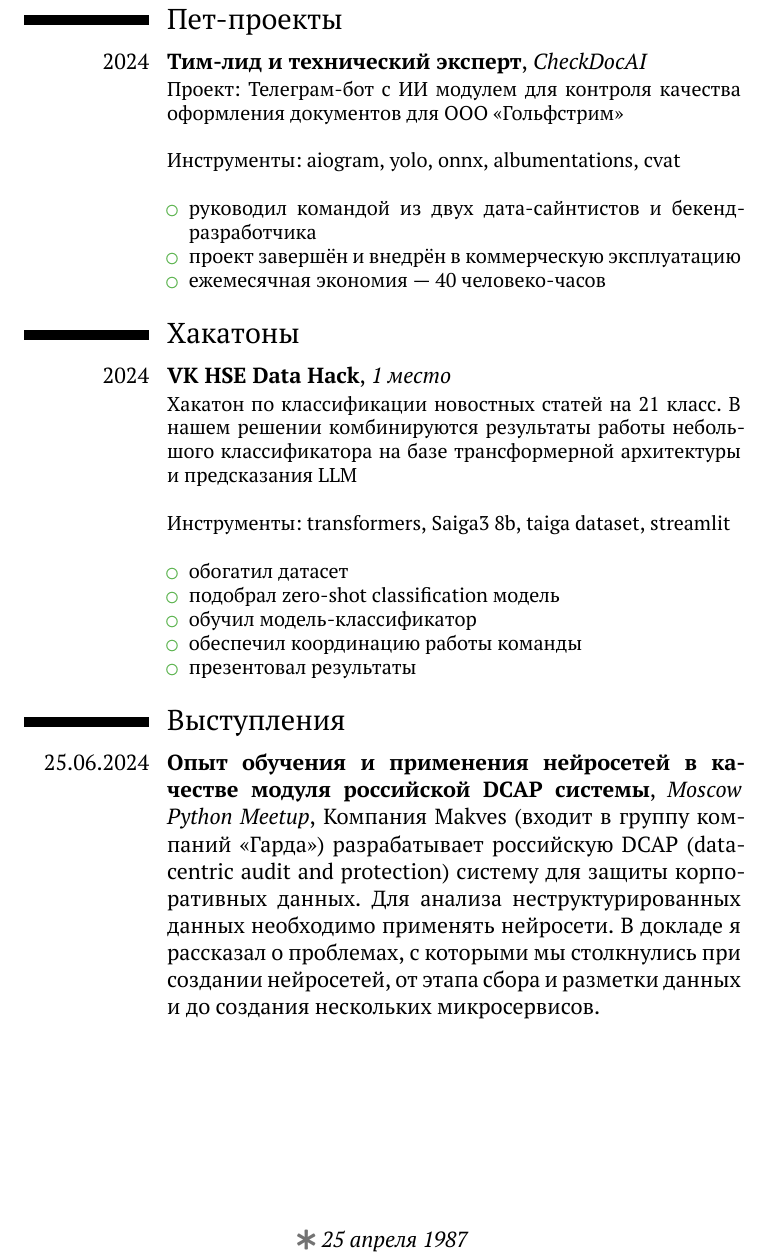
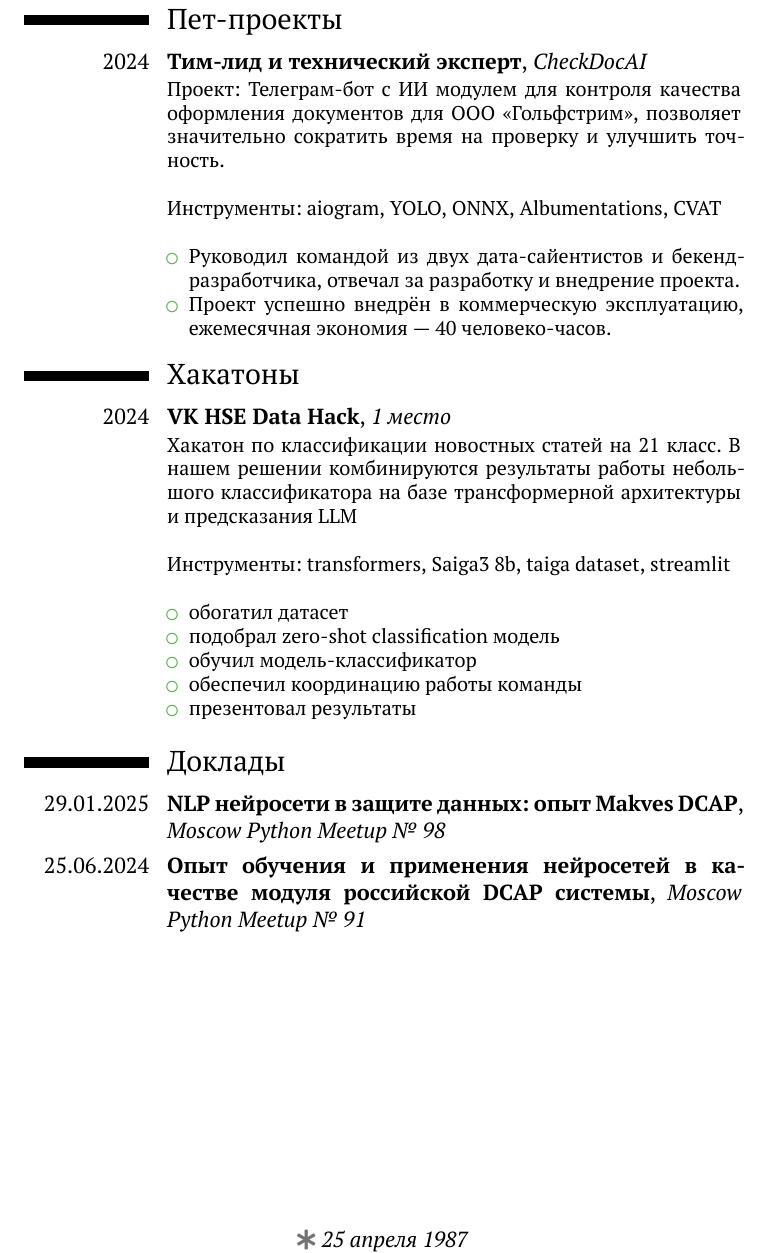
Before and after one commit to onixlas/curriculum_vitae, a LaTeX CV (michael_vasiljev.tex): part of page 2 of 3, cut so that both start at the same text. Compiled offline with XeLaTeX.

Commit message:
Add meetup

```diff
--- a/michael_vasiljev.tex
+++ b/michael_vasiljev.tex
@@ -43,12 +43,11 @@
 \newpage
 
 \section{Пет-проекты}
-\cventry{2024}{Тим-лид и технический эксперт}{\href{https://onixlas.github.io/projects/check_doc_ai/}{CheckDocAI}}{}{}{Проект: Телеграм-бот с ИИ модулем для контроля качества оформления документов для \href{https://gulfstream.ru/}{ООО «Гольфстрим»}\newline{}\newline{}
-Инструменты: aiogram, yolo, onnx, albumentations, cvat\newline{}
+\cventry{2024}{Тим-лид и технический эксперт}{\href{https://onixlas.github.io/projects/check_doc_ai/}{CheckDocAI}}{}{}{Проект: Телеграм-бот с ИИ модулем для контроля качества оформления документов для \href{https://gulfstream.ru/}{ООО «Гольфстрим»}, позволяет значительно сократить время на проверку и улучшить точность.\newline{}\newline{}
+Инструменты: aiogram, YOLO, ONNX, Albumentations, CVAT\newline{}
 \begin{itemize}
-\item руководил командой из двух дата-сайнтистов и бекенд-разработчика
-\item проект завершён и внедрён в коммерческую эксплуатацию
-\item ежемесячная экономия — 40 человеко-часов
+\item Руководил командой из двух дата-сайентистов и бекенд-разработчика, отвечал за разработку и внедрение проекта.
+\item Проект успешно внедрён в коммерческую эксплуатацию, ежемесячная экономия~— 40~человеко-часов.
 \end{itemize}}
 
 \section{Хакатоны}
@@ -62,8 +61,9 @@
 \item презентовал результаты
 \end{itemize}}
 
-\section{Выступления}
-\cventry{25.06.2024}{\href{https://onixlas.github.io/projects/work_cv/}{Опыт обучения и применения нейросетей в качестве модуля российской DCAP системы}}{Moscow Python Meetup}{}{Компания Makves (входит в группу компаний «Гарда») разрабатывает российскую DCAP (data-centric audit and protection) систему для защиты корпоративных данных. Для анализа неструктурированных данных необходимо применять нейросети. В докладе я рассказал о проблемах, с которыми мы столкнулись при создании нейросетей, от этапа сбора и разметки данных и до создания нескольких микросервисов.}{}
+\section{Доклады}
+\cventry{29.01.2025}{\href{https://onixlas.github.io/projects/work_cv/}{NLP нейросети в защите данных: опыт Makves DCAP}}{Moscow Python Meetup №~98}{}{}{}
+\cventry{25.06.2024}{\href{https://onixlas.github.io/projects/work_cv/}{Опыт обучения и применения нейросетей в качестве модуля российской DCAP системы}}{Moscow Python Meetup №~91}{}{}{}
 
 \newpage
 
```
Also changed, not shown: michael_vasiljev.pdf, michael_vasiljev.tex (2 more changed lines).
